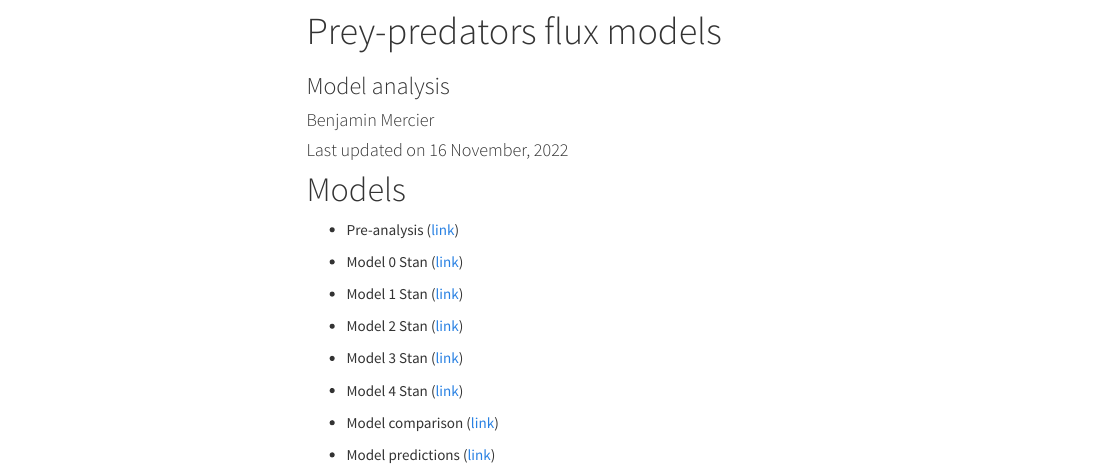
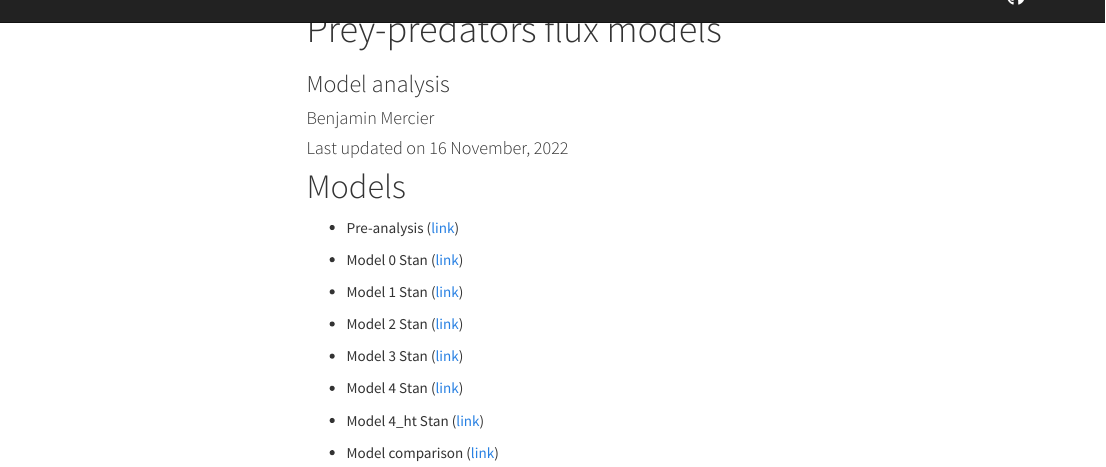
Before and after one commit to BenMerSci/master, an R Markdown document (index.Rmd): the page in a window 1100 px wide, from 230 px down before the commit and from 180 px down after it, so that both start at the same text. Rendered offline with R 4.5, knitr and Pandoc, with nearby package versions; menus at the side of the page are left out.

Commit message:
Added new model

```diff
--- a/index.Rmd
+++ b/index.Rmd
@@ -20,6 +20,6 @@ date: "`r paste('Last updated on', format(Sys.time(), '%d %B, %Y'))`"
 
 - Model 4 Stan ([link](https://BenMerSci.github.io/master/Rmd/model4.html))
 
+- Model 4_ht Stan ([link](https://BenMerSci.github.io/master/Rmd/model4_ht.html))
+
 - Model comparison ([link](https://BenMerSci.github.io/master/Rmd/compare_model.html))
-
-- Model predictions ([link](https://BenMerSci.github.io/master/Rmd/predictions.html))
```
